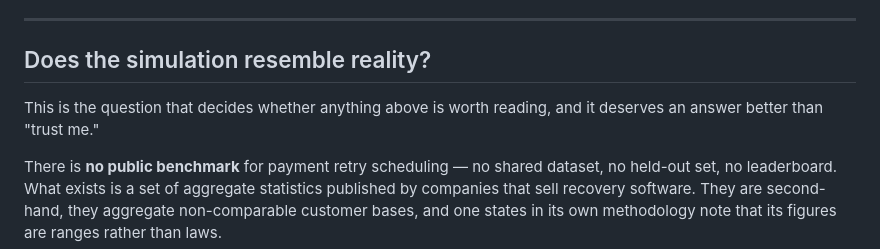
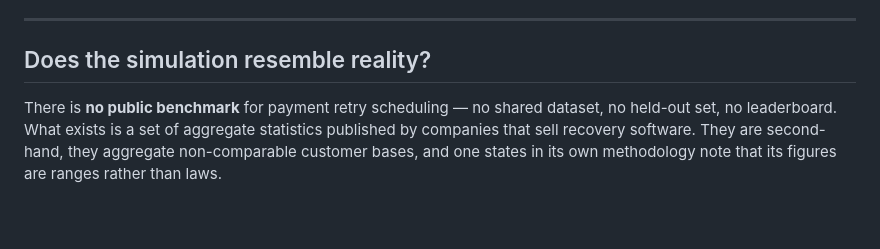
Before and after one commit to tanmayBeginsJourney/mandate-retry-sequencer, a Markdown page: README.md, the part around the change. Rendered like a GitHub page; blank space fills up the shorter version.

Commit message:
Update README : Updated simulation resemblance to reality section

```diff
--- a/README.md
+++ b/README.md
@@ -49,9 +49,6 @@ where the simple baseline wins. Static page, no build step:
 ---
 
 ## Does the simulation resemble reality?
-
-This is the question that decides whether anything above is worth reading, and
-it deserves an answer better than "trust me."
 
 There is **no public benchmark** for payment retry scheduling — no shared
 dataset, no held-out set, no leaderboard. What exists is a set of aggregate
```
